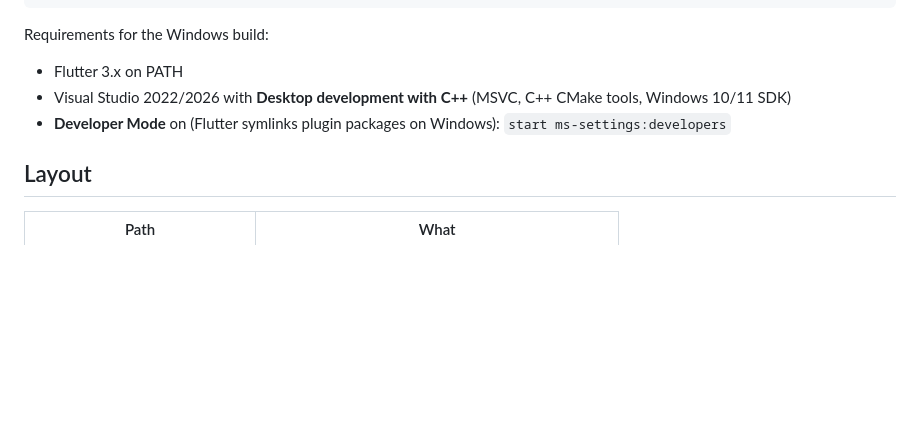
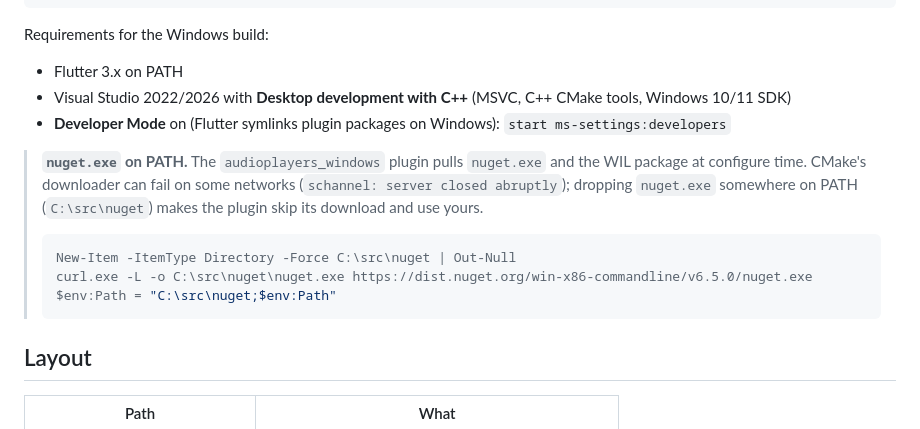
Before and after one commit to krutkrutaya/EXpaDesktop, a Markdown page: ExDesktop/README.md, the part around the change. Drawn GitHub-style; blank space fills up the shorter version.

Commit message:
First real Windows build: exe built, launched, screenshotted
* Installed the missing pieces on this machine (admin): Visual Studio 'Desktop development with C++' (MSVC 14.51 + Windows SDK 26100 + CMake) and Developer Mode. flutter doctor is now clean for Windows.

* Build gotcha: audioplayers_windows fetches nuget.exe and WIL during CMake configure, and CMake's own downloader dies here with 'schannel: server closed abruptly'. With nuget.exe on PATH the plugin skips the download. Documented in both READMEs and AGENTS.

* Built build\\windows\\x64\\runner\\Release\\exp_desktop.exe and smoke-tested it: the process stays alive, the window title is EXpaDesktop, it opens maximized (1936x1048 at -8,-8) and the screen shows ~1700 distinct colours, so it really renders. Closed it again with CloseMainWindow.

* docs/screenshot.jpg: a real screenshot of the running shell, linked from the root README.

* The app icon is now built from assets/icons/settings-app-ico.png (256/128/64/48/32/16), instead of Flutter's default.

* .github/workflows/ci.yml: analyze + widget tests + the 465 mock checks on every push, and a release build artifact on main.

````diff
--- a/ExDesktop/README.md
+++ b/ExDesktop/README.md
@@ -29,6 +29,18 @@ Requirements for the Windows build:
 - **Developer Mode** on (Flutter symlinks plugin packages on Windows):
   `start ms-settings:developers`
 
+> **`nuget.exe` on PATH.** The `audioplayers_windows` plugin pulls
+> `nuget.exe` and the WIL package at configure time. CMake's downloader can
+> fail on some networks (`schannel: server closed abruptly`); dropping
+> `nuget.exe` somewhere on PATH (`C:\src\nuget`) makes the plugin skip its
+> download and use yours.
+>
+> ```powershell
+> New-Item -ItemType Directory -Force C:\src\nuget | Out-Null
+> curl.exe -L -o C:\src\nuget\nuget.exe https://dist.nuget.org/win-x86-commandline/v6.5.0/nuget.exe
+> $env:Path = "C:\src\nuget;$env:Path"
+> ```
+
 ## Layout
 
 | Path | What |
````
Also changed, not shown: README.md (+2 -0 lines), docs/screenshot.jpg (added), 2 other files.
